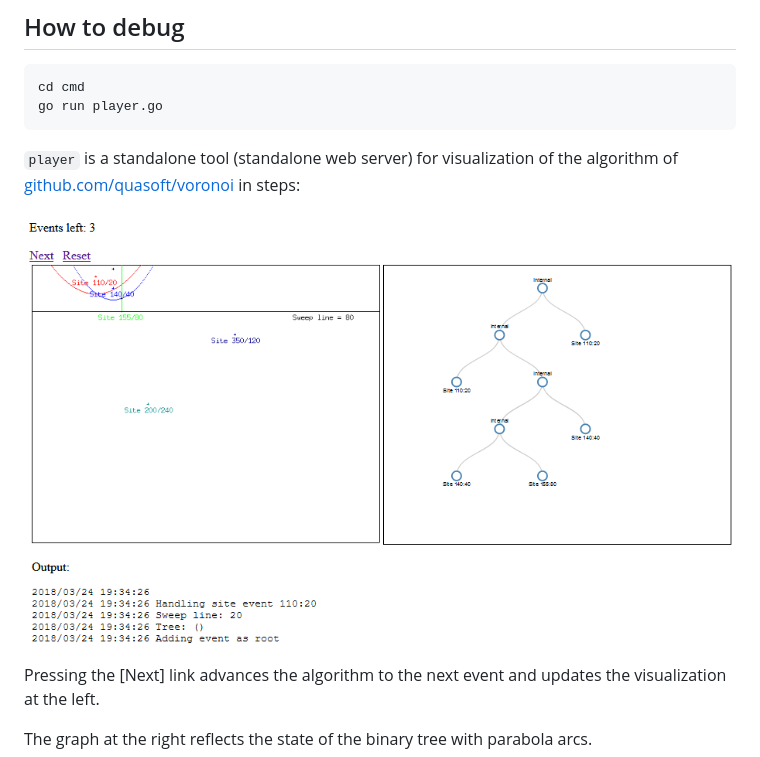
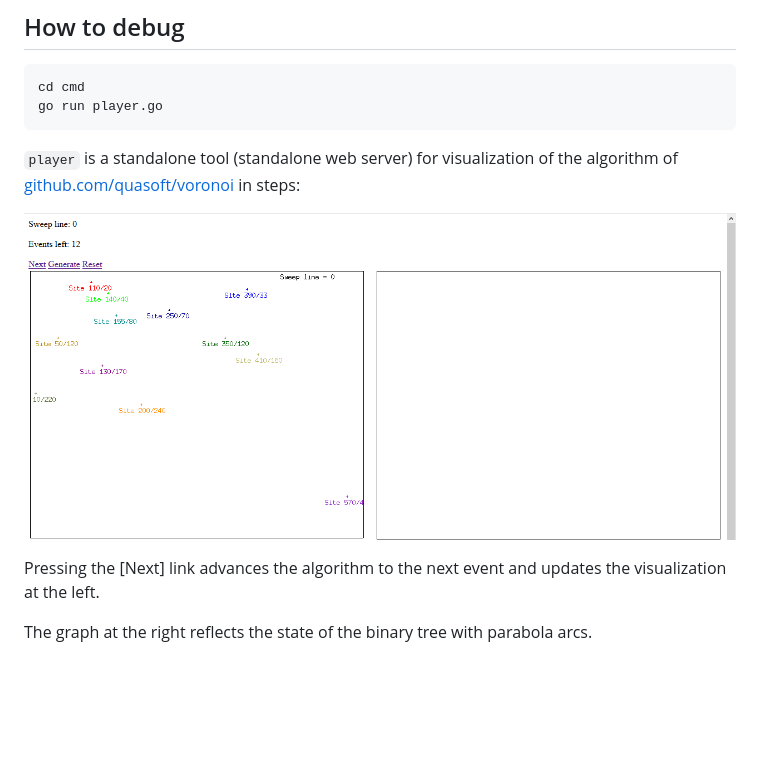
Before and after one commit to quasoft/voronoi, a Markdown page: README.md, the part around the change. Rendered like a GitHub page; pictures changed too: docs/player-demo.gif (added); blank space fills up the shorter version.

Commit message:
Replace screenshot with screen captured animation

```diff
--- a/README.md
+++ b/README.md
@@ -16,7 +16,7 @@ go run player.go
 
 `player` is a standalone tool (standalone web server) for visualization of the algorithm of [github.com/quasoft/voronoi](https://github.com/quasoft/voronoi) in steps:
 
-![Screenshot of the player tool](docs/player-screenshot.png)
+![Screenshot of the player tool](docs/player-demo.gif)
 
 Pressing the [Next] link advances the algorithm to the next event and updates the visualization at the left.
 
```
